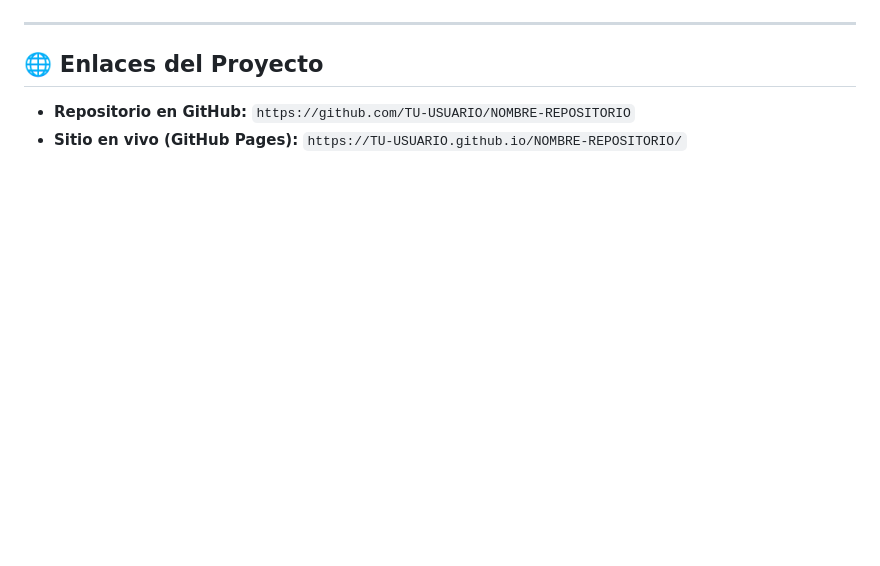
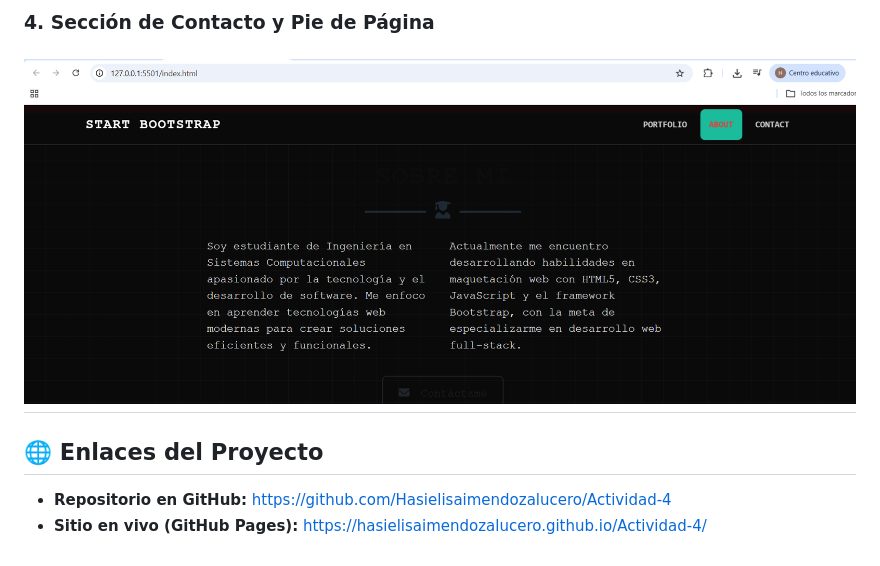
Before and after one commit to Hasielisaimendozalucero/Actividad-4, a Markdown page: README.md, the part around one of its changes. GitHub-like rendering; blank space fills up the shorter version.

```diff
--- a/README.md
+++ b/README.md
@@ -96,7 +94,9 @@ El presente proyecto consiste en el diseño, personalización e implementación
 
+### 4. Sección de Contacto y Pie de Página
+![Contacto y Footer](img/masmasabajito.png)
 ---
 
 ## 🌐 Enlaces del Proyecto
 
-* **Repositorio en GitHub:** `https://github.com/TU-USUARIO/NOMBRE-REPOSITORIO`
-* **Sitio en vivo (GitHub Pages):** `https://TU-USUARIO.github.io/NOMBRE-REPOSITORIO/`
+* **Repositorio en GitHub:** https://github.com/Hasielisaimendozalucero/Actividad-4
+* **Sitio en vivo (GitHub Pages):** https://hasielisaimendozalucero.github.io/Actividad-4/
```
Also changed, not shown: other parts of README.md (+4 -6 lines).
